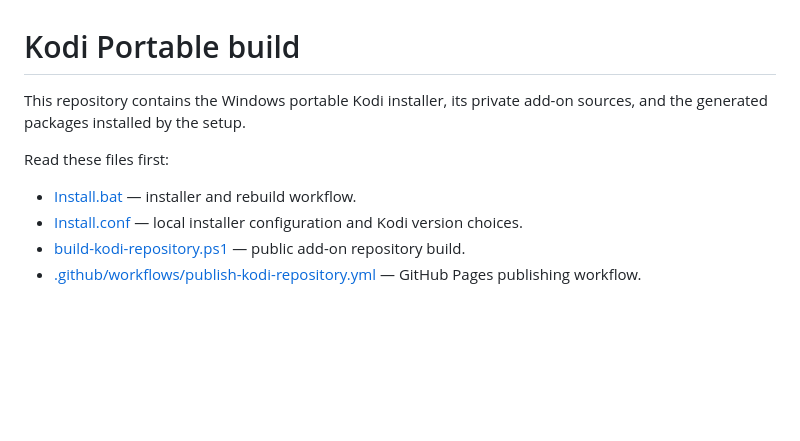
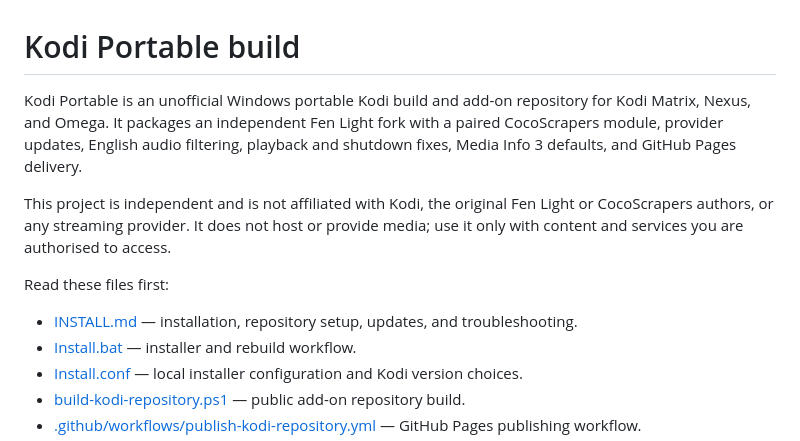
Before and after one commit to wggriffiths/KodiPortable, a Markdown page: README.md, the part around the change. Rendered like a GitHub page; blank space fills up the shorter version.

Commit message:
Improve public project documentation

```diff
--- a/README.md
+++ b/README.md
@@ -1,10 +1,19 @@
 # Kodi Portable build
 
-This repository contains the Windows portable Kodi installer, its private
-add-on sources, and the generated packages installed by the setup.
+Kodi Portable is an unofficial Windows portable Kodi build and add-on
+repository for Kodi Matrix, Nexus, and Omega. It packages an independent Fen
+Light fork with a paired CocoScrapers module, provider updates, English audio
+filtering, playback and shutdown fixes, Media Info 3 defaults, and GitHub
+Pages delivery.
+
+This project is independent and is not affiliated with Kodi, the original Fen
+Light or CocoScrapers authors, or any streaming provider. It does not host or
+provide media; use it only with content and services you are authorised to
+access.
 
 Read these files first:
 
+- [INSTALL.md](INSTALL.md) — installation, repository setup, updates, and troubleshooting.
 - [Install.bat](Install.bat) — installer and rebuild workflow.
 - [Install.conf](Install.conf) — local installer configuration and Kodi version choices.
 - [build-kodi-repository.ps1](build-kodi-repository.ps1) — public add-on repository build.
```
Also changed, not shown: INSTALL.md (added, +174 -0 lines).
